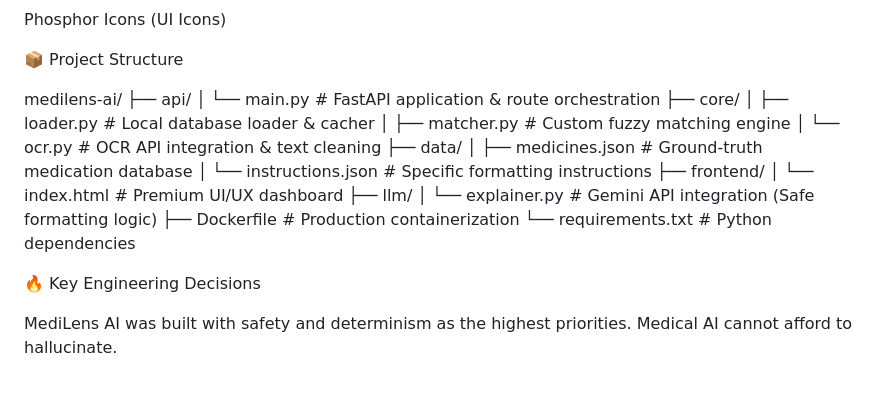
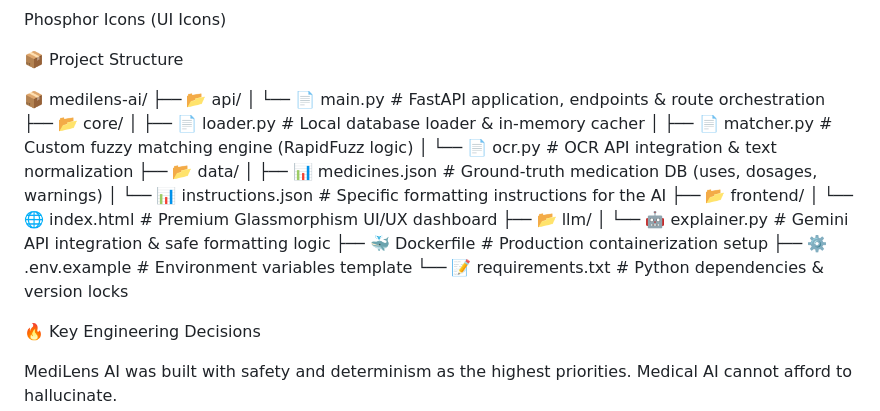
Before and after one commit to VarshVishwakarma/MediLens, a Markdown page: README.md, the part around one of its changes. Rendered like a GitHub page; blank space fills up the shorter version.

```diff
--- a/README.md
+++ b/README.md
@@ -61,22 +61,23 @@ Phosphor Icons (UI Icons)
 
 📦 Project Structure
 
-medilens-ai/
-├── api/
-│   └── main.py              # FastAPI application & route orchestration
-├── core/
-│   ├── loader.py            # Local database loader & cacher
-│   ├── matcher.py           # Custom fuzzy matching engine
-│   └── ocr.py               # OCR API integration & text cleaning
-├── data/
-│   ├── medicines.json       # Ground-truth medication database
-│   └── instructions.json    # Specific formatting instructions
-├── frontend/
-│   └── index.html           # Premium UI/UX dashboard
-├── llm/
-│   └── explainer.py         # Gemini API integration (Safe formatting logic)
-├── Dockerfile               # Production containerization
-└── requirements.txt         # Python dependencies
+📦 medilens-ai/
+├── 📂 api/
+│   └── 📄 main.py              # FastAPI application, endpoints & route orchestration
+├── 📂 core/
+│   ├── 📄 loader.py            # Local database loader & in-memory cacher
+│   ├── 📄 matcher.py           # Custom fuzzy matching engine (RapidFuzz logic)
+│   └── 📄 ocr.py               # OCR API integration & text normalization
+├── 📂 data/
+│   ├── 📊 medicines.json       # Ground-truth medication DB (uses, dosages, warnings)
+│   └── 📊 instructions.json    # Specific formatting instructions for the AI
+├── 📂 frontend/
+│   └── 🌐 index.html           # Premium Glassmorphism UI/UX dashboard
+├── 📂 llm/
+│   └── 🤖 explainer.py         # Gemini API integration & safe formatting logic
+├── 🐳 Dockerfile               # Production containerization setup
+├── ⚙️ .env.example             # Environment variables template
+└── 📝 requirements.txt         # Python dependencies & version locks
 
 
 🔥 Key Engineering Decisions
```
Also changed, not shown: other parts of README.md (+3 -5 lines).
